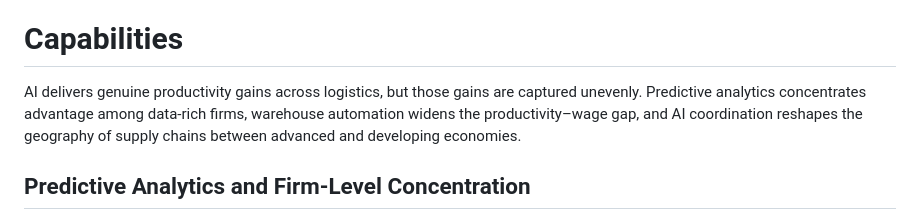
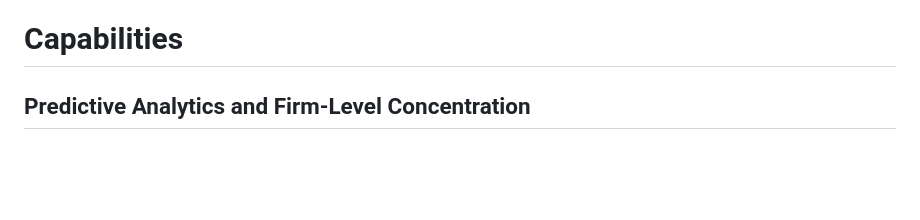
Before and after one commit to idenng0412/econ1626_ai-future-forecast, a Markdown page: forecast.md, the part around the change. Drawn GitHub-style; blank space fills up the shorter version.

```diff
--- a/forecast.md
+++ b/forecast.md
@@ -9,8 +9,6 @@ This forecast argues that, as agentic systems mature and adoption scales beyond
 
 
 # Capabilities
-
-AI delivers genuine productivity gains across logistics, but those gains are captured unevenly. Predictive analytics concentrates advantage among data-rich firms, warehouse automation widens the productivity–wage gap, and AI coordination reshapes the geography of supply chains between advanced and developing economies.
 
 ## Predictive Analytics and Firm-Level Concentration
 
```
